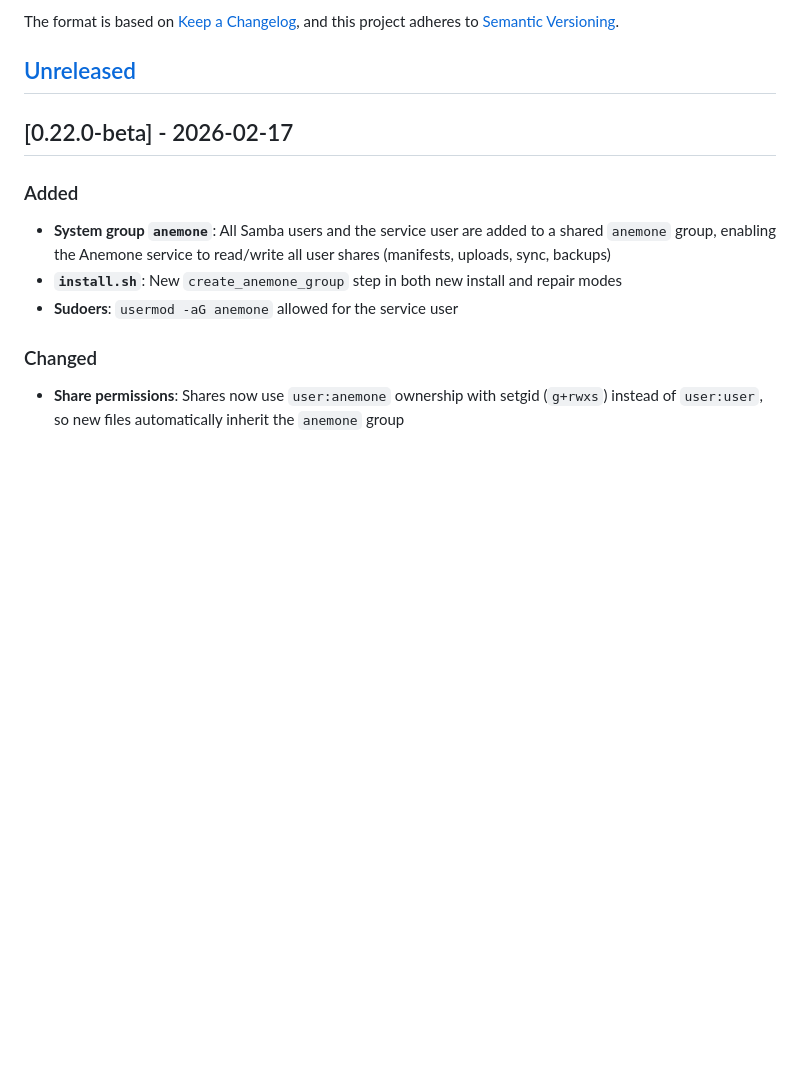
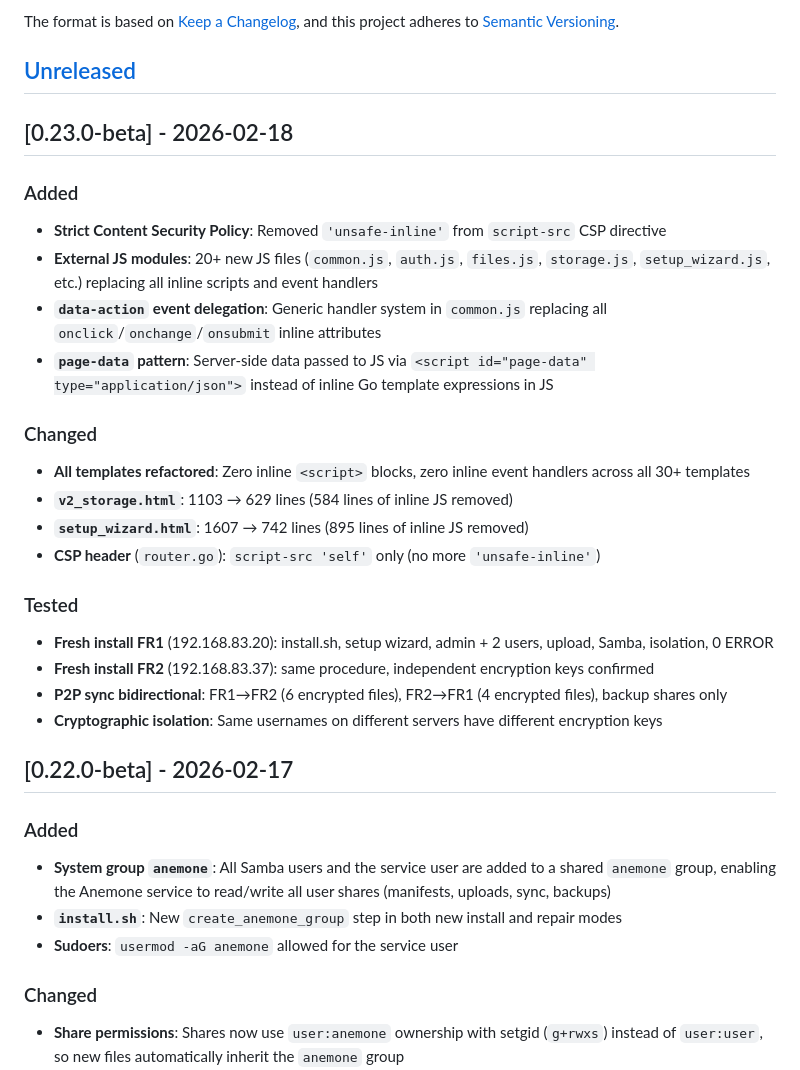
Before and after one commit to juste-un-gars/anemone, a Markdown page: CHANGELOG.md, the part around the change. GitHub-like rendering; blank space fills up the shorter version.

```diff
--- a/CHANGELOG.md
+++ b/CHANGELOG.md
@@ -6,6 +6,26 @@ The format is based on [Keep a Changelog](https://keepachangelog.com/en/1.0.0/),
 and this project adheres to [Semantic Versioning](https://semver.org/spec/v2.0.0.html).
 
 ## [Unreleased]
+
+## [0.23.0-beta] - 2026-02-18
+
+### Added
+- **Strict Content Security Policy**: Removed `'unsafe-inline'` from `script-src` CSP directive
+- **External JS modules**: 20+ new JS files (`common.js`, `auth.js`, `files.js`, `storage.js`, `setup_wizard.js`, etc.) replacing all inline scripts and event handlers
+- **`data-action` event delegation**: Generic handler system in `common.js` replacing all `onclick`/`onchange`/`onsubmit` inline attributes
+- **`page-data` pattern**: Server-side data passed to JS via `<script id="page-data" type="application/json">` instead of inline Go template expressions in JS
+
+### Changed
+- **All templates refactored**: Zero inline `<script>` blocks, zero inline event handlers across all 30+ templates
+- **`v2_storage.html`**: 1103 → 629 lines (584 lines of inline JS removed)
+- **`setup_wizard.html`**: 1607 → 742 lines (895 lines of inline JS removed)
+- **CSP header** (`router.go`): `script-src 'self'` only (no more `'unsafe-inline'`)
+
+### Tested
+- **Fresh install FR1** (192.168.83.20): install.sh, setup wizard, admin + 2 users, upload, Samba, isolation, 0 ERROR
+- **Fresh install FR2** (192.168.83.37): same procedure, independent encryption keys confirmed
+- **P2P sync bidirectional**: FR1→FR2 (6 encrypted files), FR2→FR1 (4 encrypted files), backup shares only
+- **Cryptographic isolation**: Same usernames on different servers have different encryption keys
 
 ## [0.22.0-beta] - 2026-02-17
 
```
Also changed, not shown: CLAUDE.md (+1 -1 lines), SESSION_STATE.md (+42 -12 lines).
